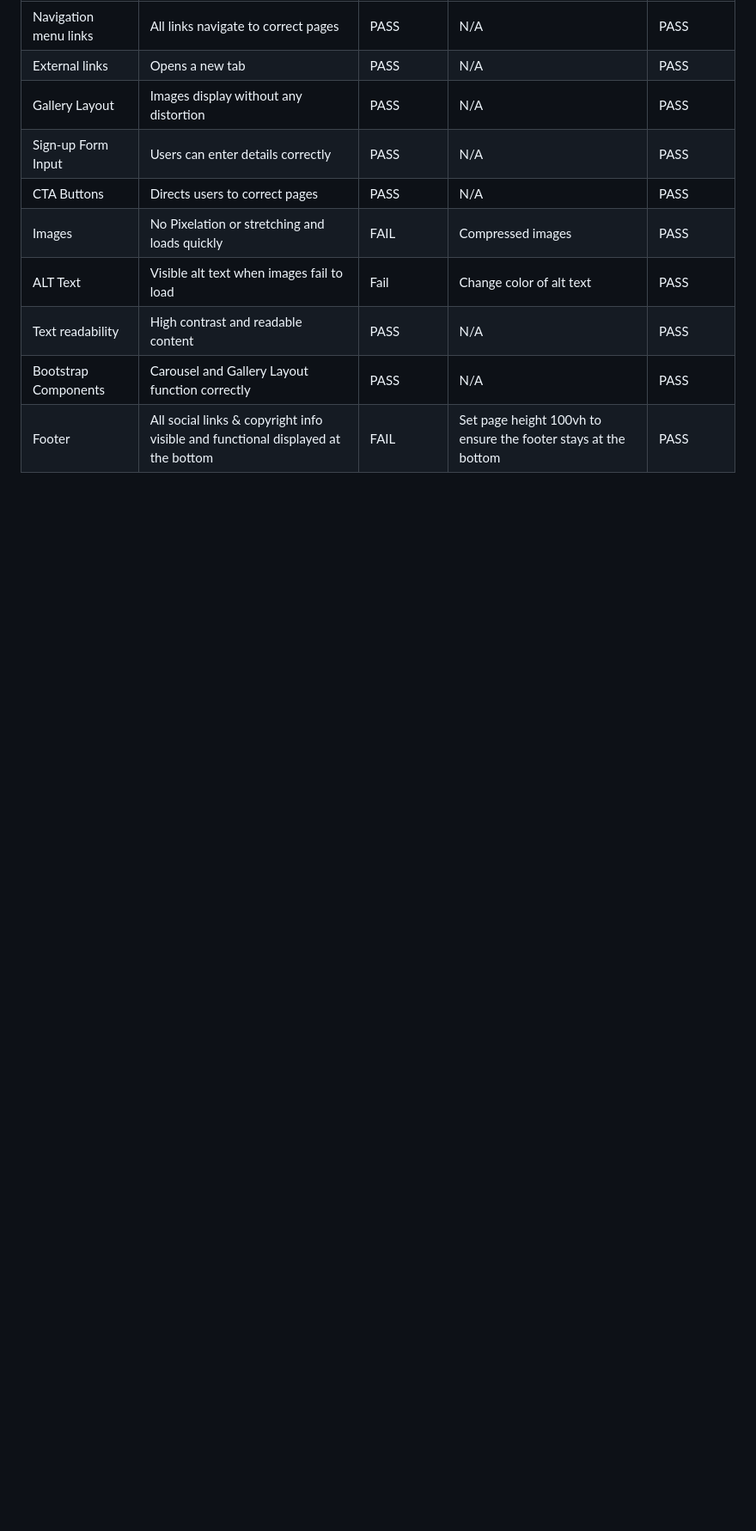
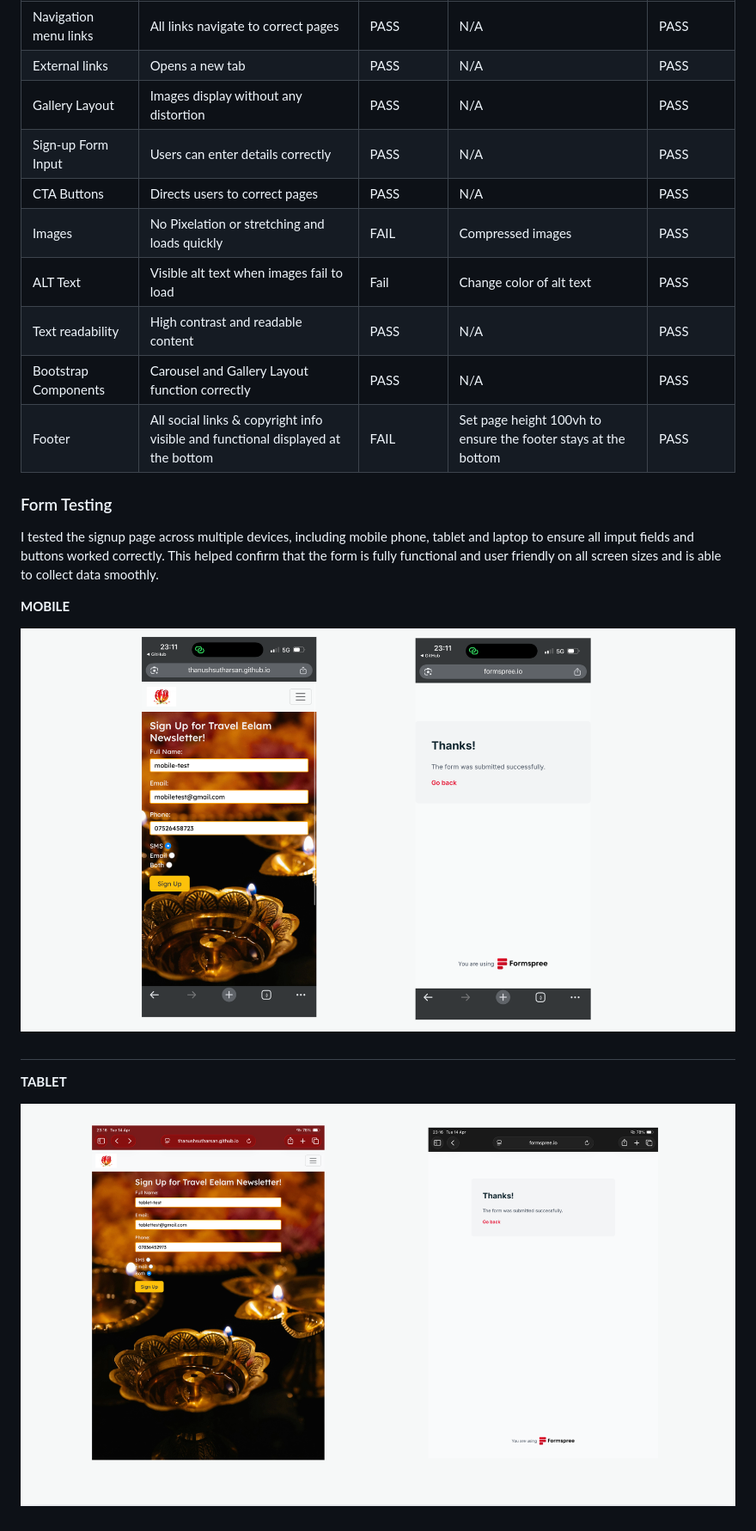
Before and after one commit to thanushsutharsan/travel-eelam, a Markdown page: README.md, the part around the change printed below. Shown: that part at 86% size. GitHub-like rendering; pictures changed too: assets/images/testing/mobile-form-test.png (added), assets/images/testing/tablet-form-test.png (added); blank space fills up the shorter version.

Commit message:
docs: add forms testing section in README.md file and add screenshots to testing folder

```diff
--- a/README.md
+++ b/README.md
@@ -332,3 +332,18 @@ Each page of the live site was tested across different screen sizes and browsers
 | Bootstrap Components  | Carousel and Gallery Layout function correctly                                   | PASS            | N/A                                                            | PASS          |
 | Footer                | All social links & copyright info visible and functional displayed at the bottom | FAIL            | Set page height 100vh to ensure the footer stays at the bottom | PASS          |
 
+### Form Testing
+
+I tested the signup page across multiple devices, including mobile phone, tablet and laptop to ensure all imput fields and buttons worked correctly. This helped confirm that the form is fully functional and user friendly on all screen sizes and is able to collect data smoothly.
+
+
+**MOBILE**
+
+![Mobile Forms Testing](assets/images/testing/mobile-form-test.png)
+#
+**TABLET**
+
+![Tablet Forms Testing](assets/images/testing/tablet-form-test.png)
+
+#
+
```
Also changed, not shown: other parts of README.md (+14 -0 lines), assets/images/testing/forms-data.png (added), assets/images/testing/laptop-form-test.1.png (added), 1 other file.
